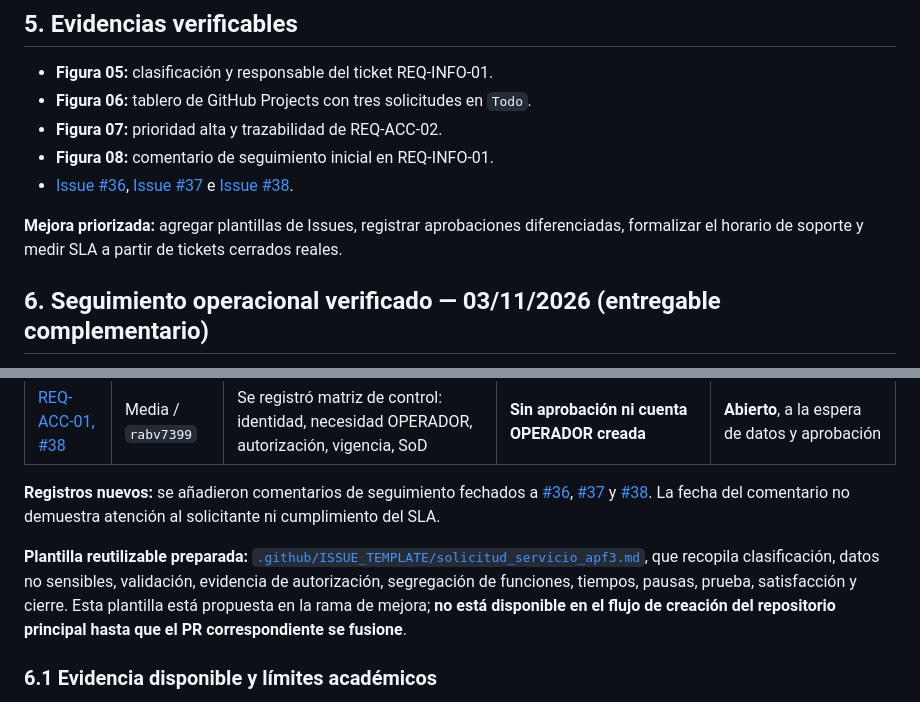
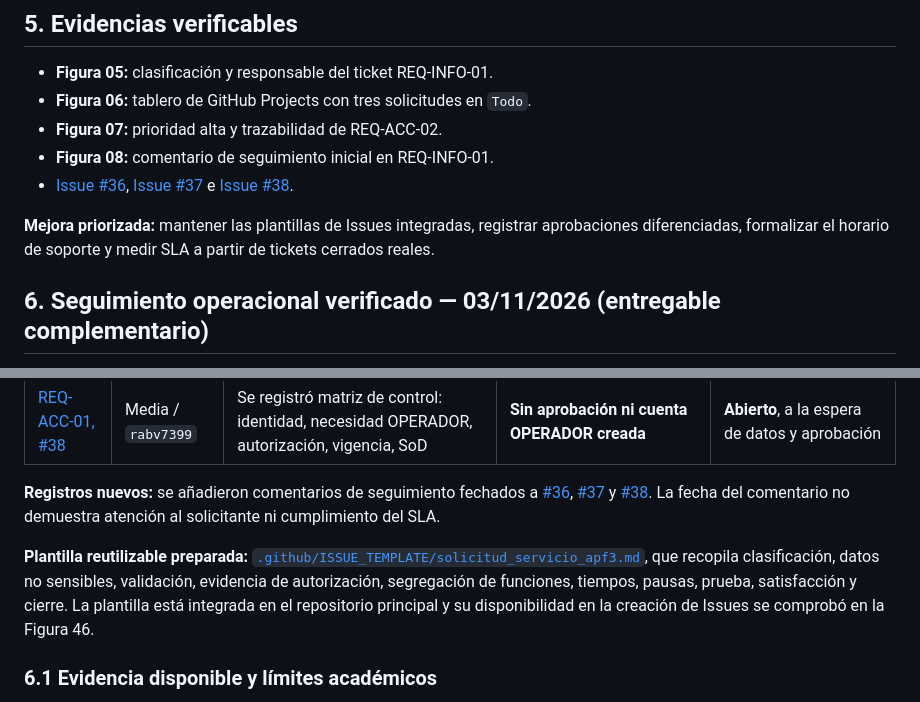
Before and after one commit to rabv7399/Integrador2-grupoRonald, a Markdown page: docs/APF3_Gestion_Solicitudes_Servicio.md, 2 parts joined by grey strips. GitHub-like rendering.

Commit message:
docs: corregir estado de plantilla de solicitudes

```diff
--- a/docs/APF3_Gestion_Solicitudes_Servicio.md
+++ b/docs/APF3_Gestion_Solicitudes_Servicio.md
@@ -86,7 +86,7 @@ flowchart TD
 - **Figura 08:** comentario de seguimiento inicial en REQ-INFO-01.
 - [Issue #36](https://github.com/rabv7399/Integrador2-grupoRonald/issues/36), [Issue #37](https://github.com/rabv7399/Integrador2-grupoRonald/issues/37) e [Issue #38](https://github.com/rabv7399/Integrador2-grupoRonald/issues/38).
 
-**Mejora priorizada:** agregar plantillas de Issues, registrar aprobaciones diferenciadas, formalizar el horario de soporte y medir SLA a partir de tickets cerrados reales.
+**Mejora priorizada:** mantener las plantillas de Issues integradas, registrar aprobaciones diferenciadas, formalizar el horario de soporte y medir SLA a partir de tickets cerrados reales.
 
 
 ## 6. Seguimiento operacional verificado — 03/11/2026 (entregable complementario)
@@ -101,7 +101,7 @@ Se verificó el estado de los tickets mediante GitHub Issues. La tabla distingue
 
 **Registros nuevos:** se añadieron comentarios de seguimiento fechados a [#36](https://github.com/rabv7399/Integrador2-grupoRonald/issues/36), [#37](https://github.com/rabv7399/Integrador2-grupoRonald/issues/37) y [#38](https://github.com/rabv7399/Integrador2-grupoRonald/issues/38). La fecha del comentario no demuestra atención al solicitante ni cumplimiento del SLA.
 
-**Plantilla reutilizable preparada:** [`.github/ISSUE_TEMPLATE/solicitud_servicio_apf3.md`](../.github/ISSUE_TEMPLATE/solicitud_servicio_apf3.md), que recopila clasificación, datos no sensibles, validación, evidencia de autorización, segregación de funciones, tiempos, pausas, prueba, satisfacción y cierre. Esta plantilla está propuesta en la rama de mejora; **no está disponible en el flujo de creación del repositorio principal hasta que el PR correspondiente se fusione**.
+**Plantilla reutilizable preparada:** [`.github/ISSUE_TEMPLATE/solicitud_servicio_apf3.md`](../.github/ISSUE_TEMPLATE/solicitud_servicio_apf3.md), que recopila clasificación, datos no sensibles, validación, evidencia de autorización, segregación de funciones, tiempos, pausas, prueba, satisfacción y cierre. La plantilla está integrada en el repositorio principal y su disponibilidad en la creación de Issues se comprobó en la Figura 46.
 
 ### 6.1 Evidencia disponible y límites académicos
 
```
